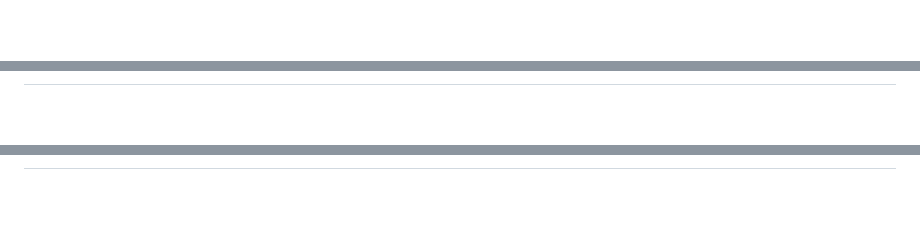
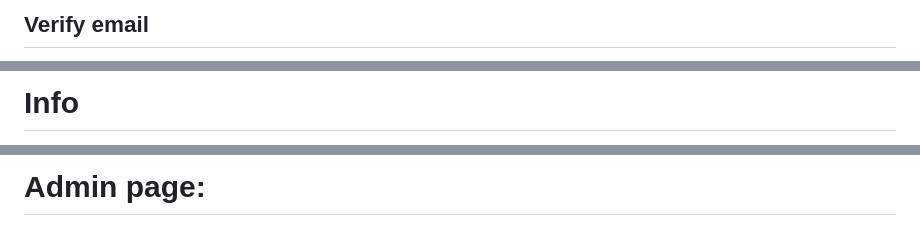
Before and after one commit to hnjw-png/oregano-oil, a Markdown page: README.md, 3 parts joined by grey strips. Drawn GitHub-style; blank space fills up the shorter version.

Commit message:
add screenshots of website to readme.

```diff
--- a/README.md
+++ b/README.md
@@ -122,3 +123,4 @@ This website fits to size on all types of devices. From laptop to mobile phone.
 
 
+## Verify email
 
@@ -136,3 +177,4 @@ This website fits to size on all types of devices. From laptop to mobile phone.
 
 
+# Info
 
@@ -140,3 +186,4 @@ This website fits to size on all types of devices. From laptop to mobile phone.
 
 
+# Admin page:
 
```
Also changed, not shown: other parts of README.md (+99 -7 lines).
